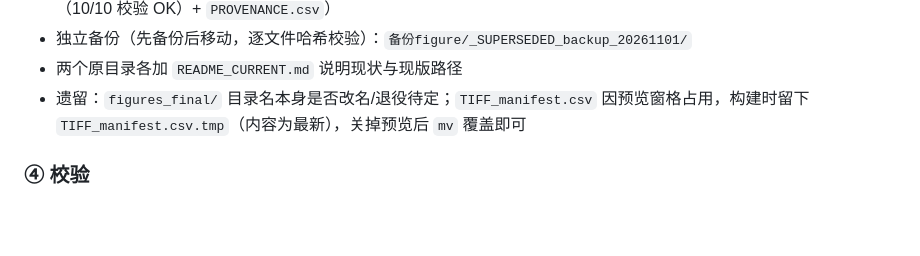
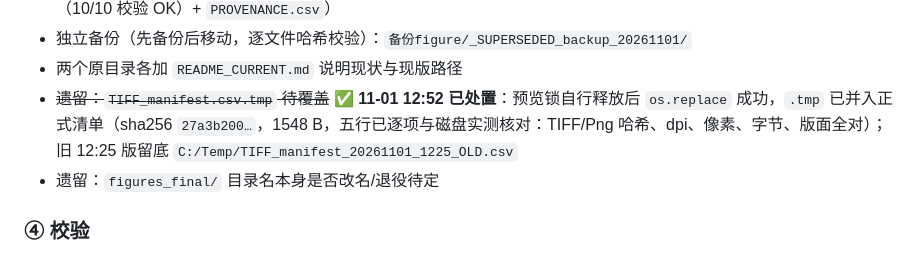
Before and after one commit to ming13333/iad-falsification-framework, a Markdown page: progress.md, the part around the change. Drawn GitHub-style; blank space fills up the shorter version.

Commit message:
chore(figures): fold TIFF_manifest.csv.tmp into the manifest
The preview pane released its lock, so the pending manifest was merged with
os.replace. Verified before and after the swap: all five rows (TIFF sha256,
source PNG sha256, dpi, pixel size, byte count, page width) match what is on
disk, and the rebuilt zip carries byte-identical copies.

- manifest: 12:25 version -> 12:37 version, sha256 27a3b200 (1,548 B)
- the superseded 12:25 copy is kept at C:/Temp/TIFF_manifest_20261101_1225_OLD.csv
  (figures_final/ is gitignored, so git has no copy of it)
- no .tmp files remain in figures_final/

```diff
--- a/progress.md
+++ b/progress.md
@@ -746,7 +746,8 @@ S2 同一分析两行：`G1` se=0.0381/P=0.0066、`UVMR` se=0.0313/P=9.3e-4，β
 - 归档目录：`课题设计阶段/_SUPERSEDED_figures_20260902/`（10 文件 / 8,309,568 B；`README.md` + `SHA256SUMS.txt`（10/10 校验 OK）+ `PROVENANCE.csv`）
 - 独立备份（先备份后移动，逐文件哈希校验）：`备份figure/_SUPERSEDED_backup_20261101/`
 - 两个原目录各加 `README_CURRENT.md` 说明现状与现版路径
-- 遗留：`figures_final/` 目录名本身是否改名/退役待定；`TIFF_manifest.csv` 因预览窗格占用，构建时留下 `TIFF_manifest.csv.tmp`（内容为最新），关掉预览后 `mv` 覆盖即可
+- ~~遗留：`TIFF_manifest.csv.tmp` 待覆盖~~ ✅ **11-01 12:52 已处置**：预览锁自行释放后 `os.replace` 成功，`.tmp` 已并入正式清单（sha256 `27a3b200…`，1548 B，五行已逐项与磁盘实测核对：TIFF/Png 哈希、dpi、像素、字节、版面全对）；旧 12:25 版留底 `C:/Temp/TIFF_manifest_20261101_1225_OLD.csv`
+- 遗留：`figures_final/` 目录名本身是否改名/退役待定
 
 ### ④ 校验
 
```
